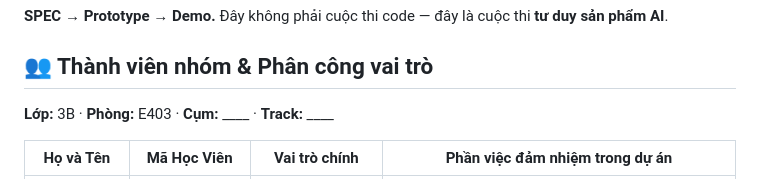
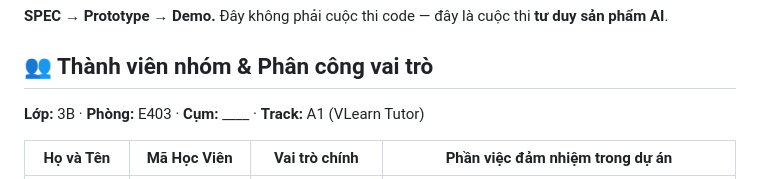
Before and after one commit to dawnmoriaty/K4-3B-E403-BDKT, a Markdown page: README.md, the part around the change. GitHub-like rendering.

Commit message:
docs: update Track A1 in README

```diff
--- a/README.md
+++ b/README.md
@@ -4,7 +4,7 @@
 
 ## 👥 Thành viên nhóm & Phân công vai trò
 
-**Lớp:** 3B · **Phòng:** E403 · **Cụm:** ____ · **Track:** ____
+**Lớp:** 3B · **Phòng:** E403 · **Cụm:** ____ · **Track:** A1 (VLearn Tutor)
 
 | Họ và Tên | Mã Học Viên | Vai trò chính | Phần việc đảm nhiệm trong dự án |
 |---|---|---|---|
```
